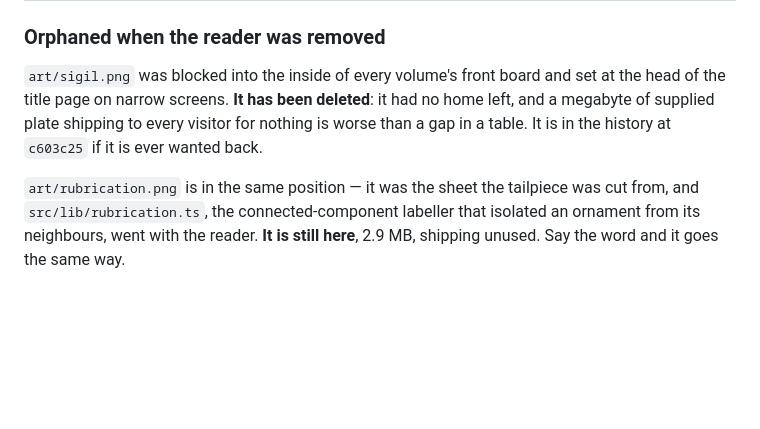
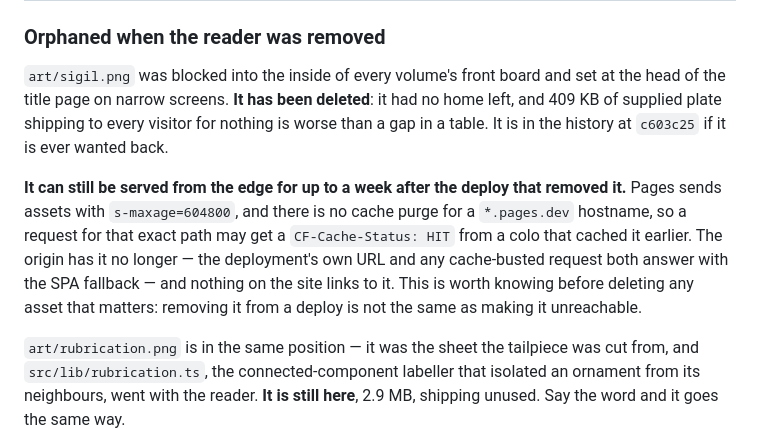
Before and after one commit to Mosalah992/Arcaneum, a Markdown page: ASSETS.md, the part around the change. Rendered like a GitHub page; blank space fills up the shorter version.

Commit message:
Note that a deleted asset outlives its deploy at the edge

```diff
--- a/ASSETS.md
+++ b/ASSETS.md
@@ -25,9 +25,18 @@ build, because `vite build` empties `dist/` first.
 
 `art/sigil.png` was blocked into the inside of every volume's front board and
 set at the head of the title page on narrow screens. **It has been deleted**:
-it had no home left, and a megabyte of supplied plate shipping to every visitor
-for nothing is worse than a gap in a table. It is in the history at `c603c25`
-if it is ever wanted back.
+it had no home left, and 409 KB of supplied plate shipping to every visitor for
+nothing is worse than a gap in a table. It is in the history at `c603c25` if it
+is ever wanted back.
+
+**It can still be served from the edge for up to a week after the deploy that
+removed it.** Pages sends assets with `s-maxage=604800`, and there is no cache
+purge for a `*.pages.dev` hostname, so a request for that exact path may get a
+`CF-Cache-Status: HIT` from a colo that cached it earlier. The origin has it no
+longer — the deployment's own URL and any cache-busted request both answer with
+the SPA fallback — and nothing on the site links to it. This is worth knowing
+before deleting any asset that matters: removing it from a deploy is not the
+same as making it unreachable.
 
 `art/rubrication.png` is in the same position — it was the sheet the tailpiece
 was cut from, and `src/lib/rubrication.ts`, the connected-component labeller
```
